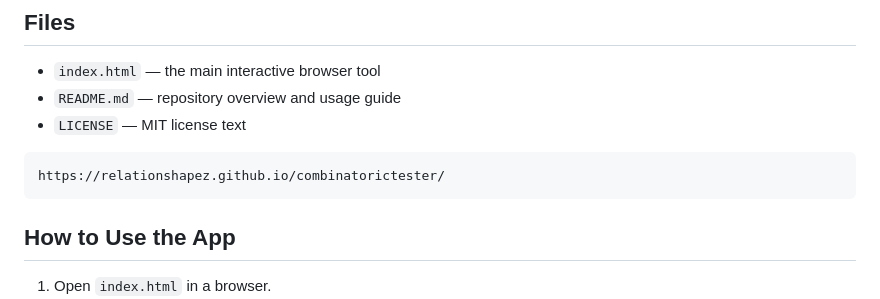
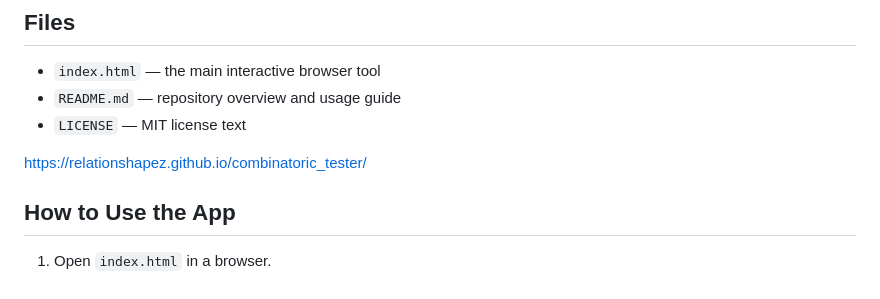
Before and after one commit to relationshapez/combinatoric_tester, a Markdown page: README.md, the part around the change. Drawn GitHub-style.

````diff
--- a/README.md
+++ b/README.md
@@ -8,9 +8,7 @@
 - `README.md` — repository overview and usage guide
 - `LICENSE` — MIT license text
 
-```text
-https://relationshapez.github.io/combinatorictester/
-```
+<https://relationshapez.github.io/combinatoric_tester/>
 
 ## How to Use the App
 
````
